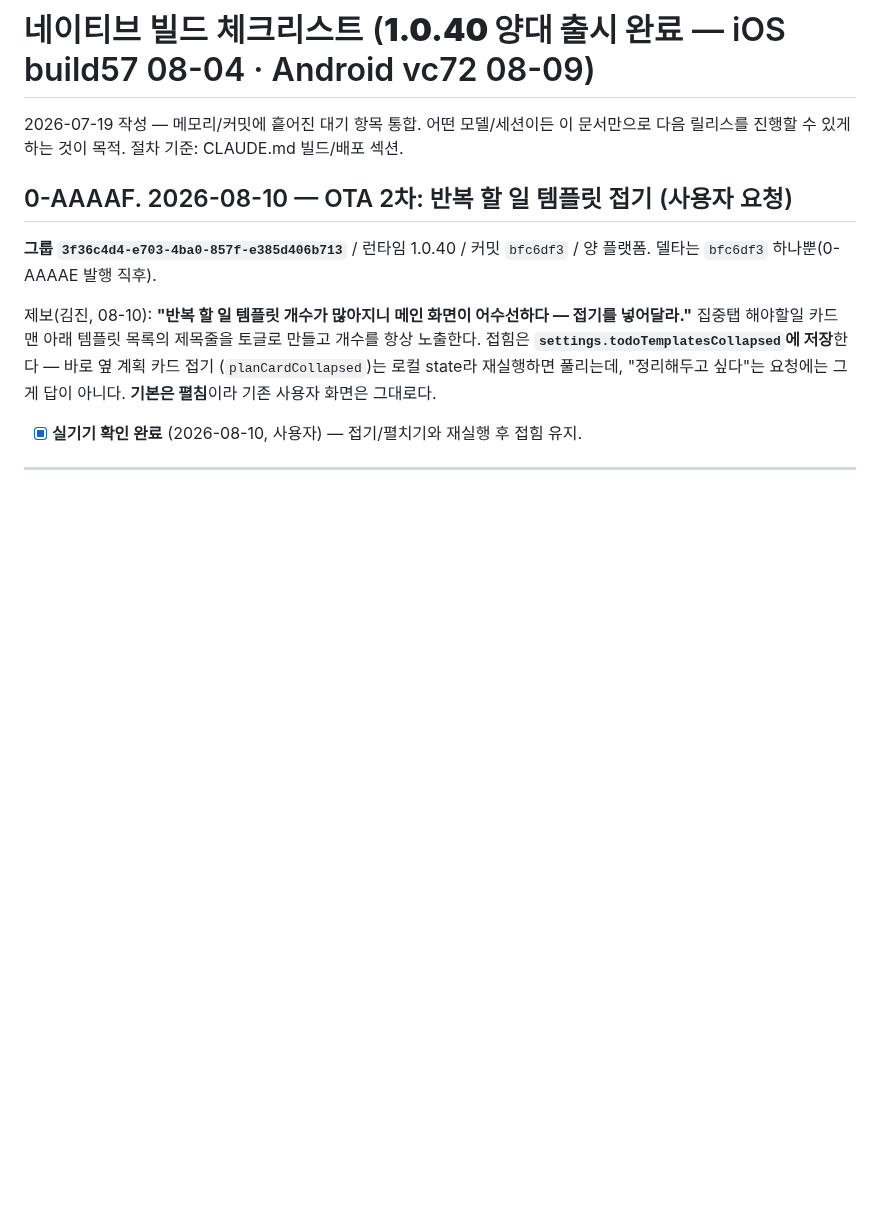
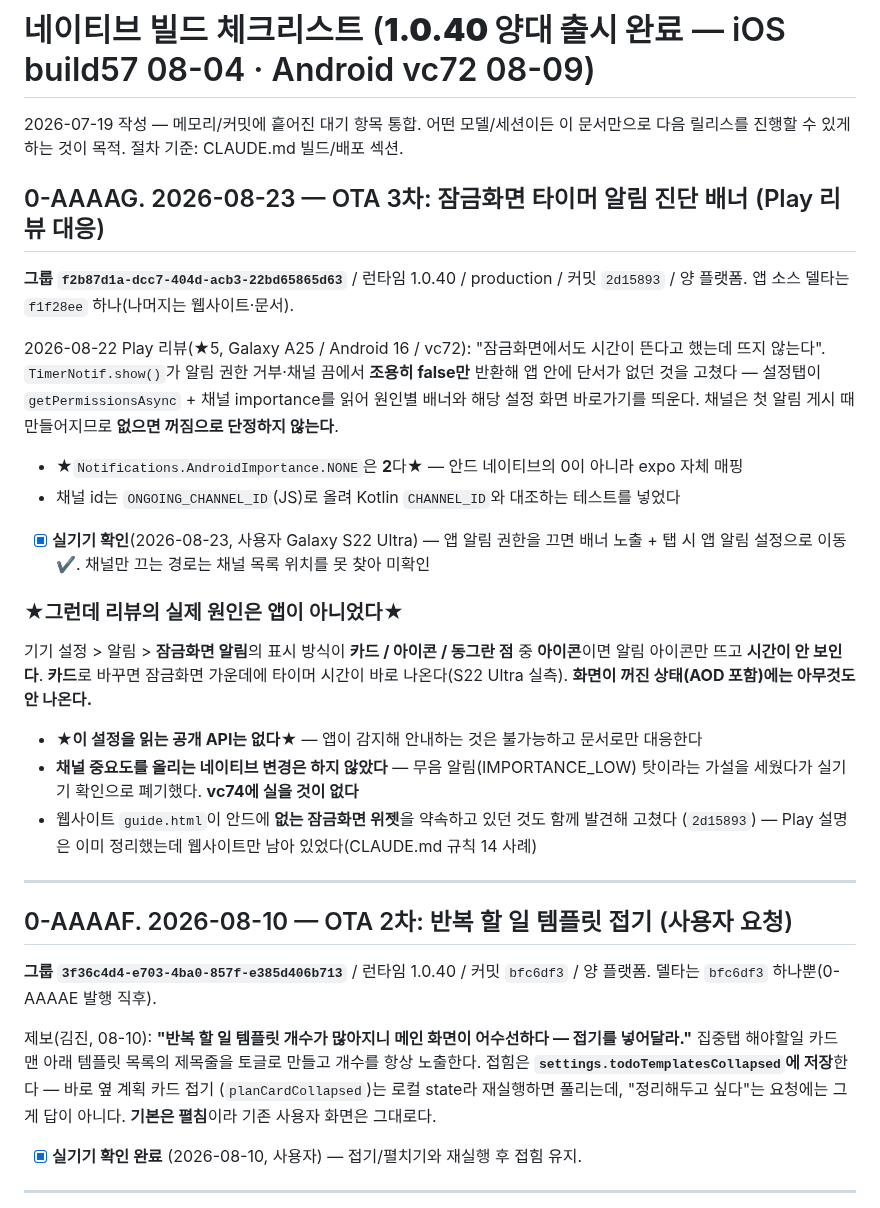
Before and after one commit to lds77/suneung-timer-native, a Markdown page: docs/release-next-build-checklist.md, the part around the change. GitHub-like rendering; blank space fills up the shorter version.

Commit message:
docs: 체크리스트에 08-23 OTA 3차 기록 (0-AAAAG)
잠금화면 타이머 알림 진단 배너 발행 이력과, 리뷰의 실제 원인이 앱이
아니라 갤럭시 잠금화면 알림 표시 방식('아이콘')이었다는 결론을 남긴다.
채널 중요도를 올리는 네이티브 변경 가설은 폐기했으므로 vc74에 실을 것이 없다.

Co-Authored-By: Claude Opus 5 <noreply@anthropic.com>

```diff
--- a/docs/release-next-build-checklist.md
+++ b/docs/release-next-build-checklist.md
@@ -2,6 +2,36 @@
 
 2026-07-19 작성 — 메모리/커밋에 흩어진 대기 항목 통합. 어떤 모델/세션이든 이 문서만으로
 다음 릴리스를 진행할 수 있게 하는 것이 목적. 절차 기준: CLAUDE.md 빌드/배포 섹션.
+
+## 0-AAAAG. 2026-08-23 — OTA 3차: 잠금화면 타이머 알림 진단 배너 (Play 리뷰 대응)
+
+**그룹 `f2b87d1a-dcc7-404d-acb3-22bd65865d63`** / 런타임 1.0.40 / production / 커밋 `2d15893` / 양 플랫폼.
+앱 소스 델타는 `f1f28ee` 하나(나머지는 웹사이트·문서).
+
+2026-08-22 Play 리뷰(★5, Galaxy A25 / Android 16 / vc72): "잠금화면에서도 시간이 뜬다고
+했는데 뜨지 않는다". `TimerNotif.show()`가 알림 권한 거부·채널 끔에서 **조용히 false만**
+반환해 앱 안에 단서가 없던 것을 고쳤다 — 설정탭이 `getPermissionsAsync` + 채널 importance를
+읽어 원인별 배너와 해당 설정 화면 바로가기를 띄운다. 채널은 첫 알림 게시 때 만들어지므로
+**없으면 꺼짐으로 단정하지 않는다**.
+
+- ★`Notifications.AndroidImportance.NONE`은 **2**다★ — 안드 네이티브의 0이 아니라 expo 자체 매핑
+- 채널 id는 `ONGOING_CHANNEL_ID`(JS)로 올려 Kotlin `CHANNEL_ID`와 대조하는 테스트를 넣었다
+- [x] **실기기 확인**(2026-08-23, 사용자 Galaxy S22 Ultra) — 앱 알림 권한을 끄면 배너 노출 +
+      탭 시 앱 알림 설정으로 이동 ✔. 채널만 끄는 경로는 채널 목록 위치를 못 찾아 미확인
+
+### ★그런데 리뷰의 실제 원인은 앱이 아니었다★
+
+기기 설정 > 알림 > **잠금화면 알림**의 표시 방식이 **카드 / 아이콘 / 동그란 점** 중
+**아이콘**이면 알림 아이콘만 뜨고 **시간이 안 보인다**. **카드**로 바꾸면 잠금화면 가운데에
+타이머 시간이 바로 나온다(S22 Ultra 실측). **화면이 꺼진 상태(AOD 포함)에는 아무것도 안 나온다.**
+
+- ★**이 설정을 읽는 공개 API는 없다**★ — 앱이 감지해 안내하는 것은 불가능하고 문서로만 대응한다
+- **채널 중요도를 올리는 네이티브 변경은 하지 않았다** — 무음 알림(IMPORTANCE_LOW) 탓이라는
+  가설을 세웠다가 실기기 확인으로 폐기했다. **vc74에 실을 것이 없다**
+- 웹사이트 `guide.html`이 안드에 **없는 잠금화면 위젯**을 약속하고 있던 것도 함께 발견해 고쳤다
+  (`2d15893`) — Play 설명은 이미 정리했는데 웹사이트만 남아 있었다(CLAUDE.md 규칙 14 사례)
+
+---
 
 ## 0-AAAAF. 2026-08-10 — OTA 2차: 반복 할 일 템플릿 접기 (사용자 요청)
 
```
